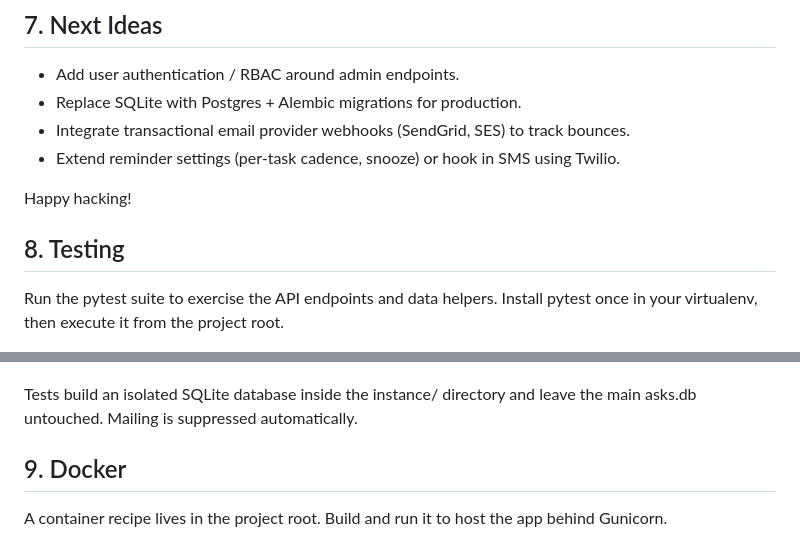
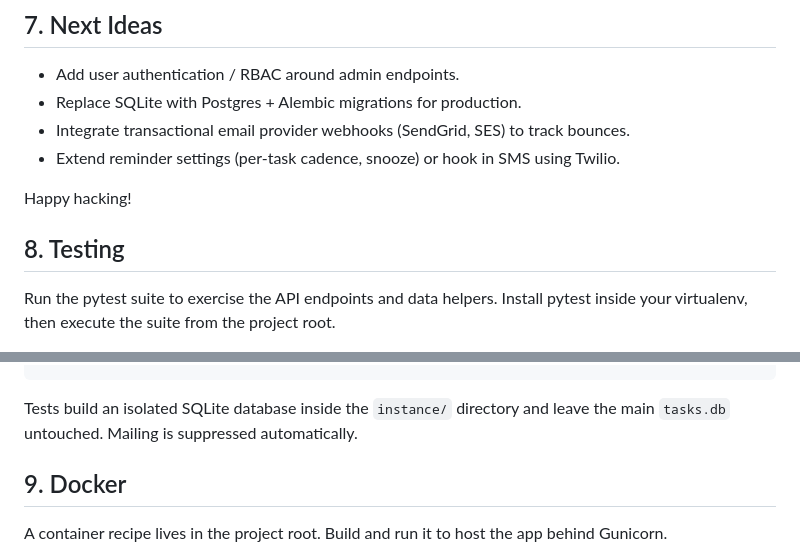
Before and after one commit to samueltatapudi-dev/Alerts-Tracker, a Markdown page: README.md, 2 parts joined by grey strips. Rendered like a GitHub page.

Commit message:
Update README.md for clarity on testing and Docker instructions

````diff
--- a/README.md
+++ b/README.md
@@ -118,8 +118,7 @@ Responses are JSON; all task payloads include `user_url` for direct linking.
 
 Happy hacking!
 
-
 ## 8. Testing
 
-Run the pytest suite to exercise the API endpoints and data helpers. Install pytest once in your virtualenv, then execute it from the project root.
+Run the pytest suite to exercise the API endpoints and data helpers. Install pytest inside your virtualenv, then execute the suite from the project root.
 
@@ -127,8 +126,8 @@ Run the pytest suite to exercise the API endpoints and data helpers. Install pyt
 pip install pytest
 python -m pytest
-`
+```
 
-Tests build an isolated SQLite database inside the instance/ directory and leave the main 	asks.db untouched. Mailing is suppressed automatically.
+Tests build an isolated SQLite database inside the `instance/` directory and leave the main `tasks.db` untouched. Mailing is suppressed automatically.
 
 ## 9. Docker
 
````
Also changed, not shown: other parts of README.md (+5 -5 lines).
